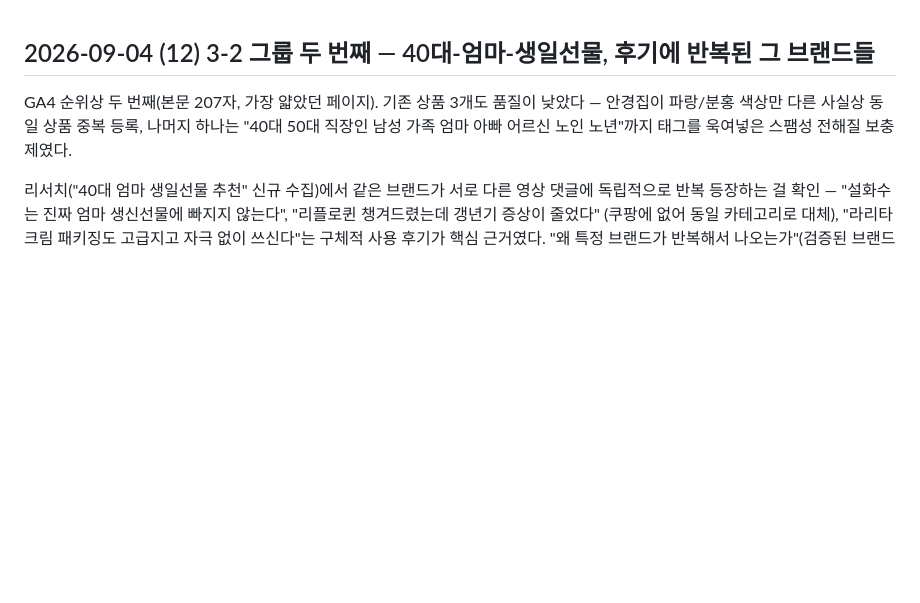
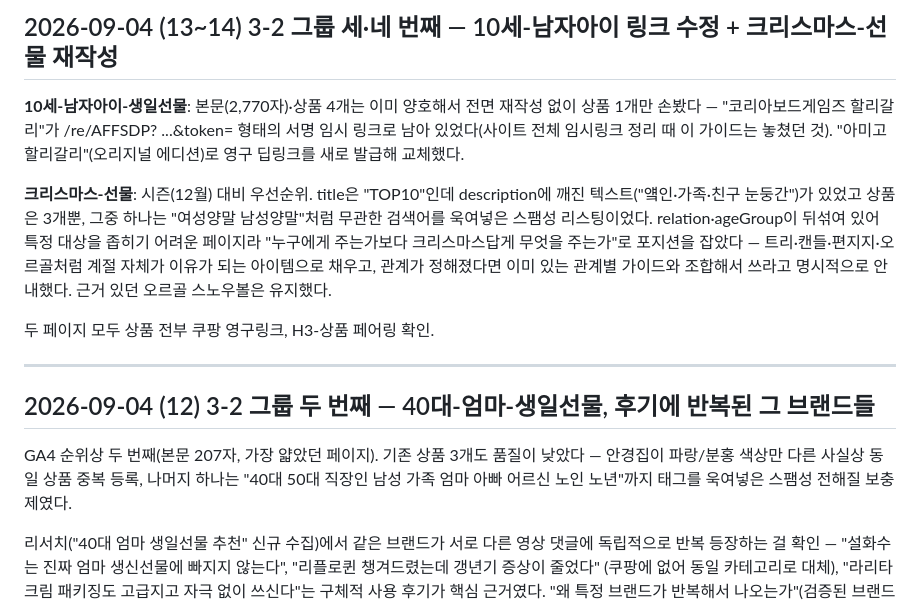
Before and after one commit to hanamanajun-sudo/gift-infoepic, a Markdown page: PROGRESS.md, the part around the change. Drawn GitHub-style; blank space fills up the shorter version.

Commit message:
docs: 10세-남자아이 링크수정 + 크리스마스-선물 재작성 기록

```diff
--- a/PROGRESS.md
+++ b/PROGRESS.md
@@ -1,3 +1,24 @@
+## 2026-09-04 (13~14) 3-2 그룹 세·네 번째 — 10세-남자아이 링크 수정 + 크리스마스-선물 재작성
+
+**10세-남자아이-생일선물**: 본문(2,770자)·상품 4개는 이미 양호해서 전면
+재작성 없이 상품 1개만 손봤다 — "코리아보드게임즈 할리갈리"가 /re/AFFSDP?
+...&token= 형태의 서명 임시 링크로 남아 있었다(사이트 전체 임시링크 정리
+때 이 가이드는 놓쳤던 것). "아미고 할리갈리"(오리지널 에디션)로 영구
+딥링크를 새로 발급해 교체했다.
+
+**크리스마스-선물**: 시즌(12월) 대비 우선순위. title은 "TOP10"인데
+description에 깨진 텍스트("얰인·가족·친구 눈둥간")가 있었고 상품은 3개뿐,
+그중 하나는 "여성양말 남성양말"처럼 무관한 검색어를 욱여넣은 스팸성
+리스팅이었다. relation·ageGroup이 뒤섞여 있어 특정 대상을 좁히기 어려운
+페이지라 "누구에게 주는가보다 크리스마스답게 무엇을 주는가"로 포지션을
+잡았다 — 트리·캔들·편지지·오르골처럼 계절 자체가 이유가 되는 아이템으로
+채우고, 관계가 정해졌다면 이미 있는 관계별 가이드와 조합해서 쓰라고
+명시적으로 안내했다. 근거 있던 오르골 스노우볼은 유지했다.
+
+두 페이지 모두 상품 전부 쿠팡 영구링크, H3-상품 페어링 확인.
+
+---
+
 ## 2026-09-04 (12) 3-2 그룹 두 번째 — 40대-엄마-생일선물, 후기에 반복된 그 브랜드들
 
 GA4 순위상 두 번째(본문 207자, 가장 얇았던 페이지). 기존 상품 3개도 품질이
```
